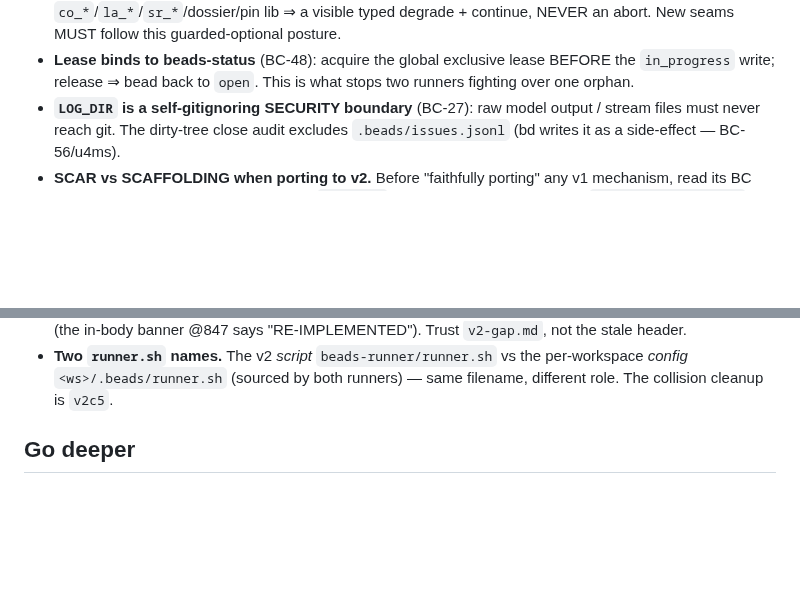
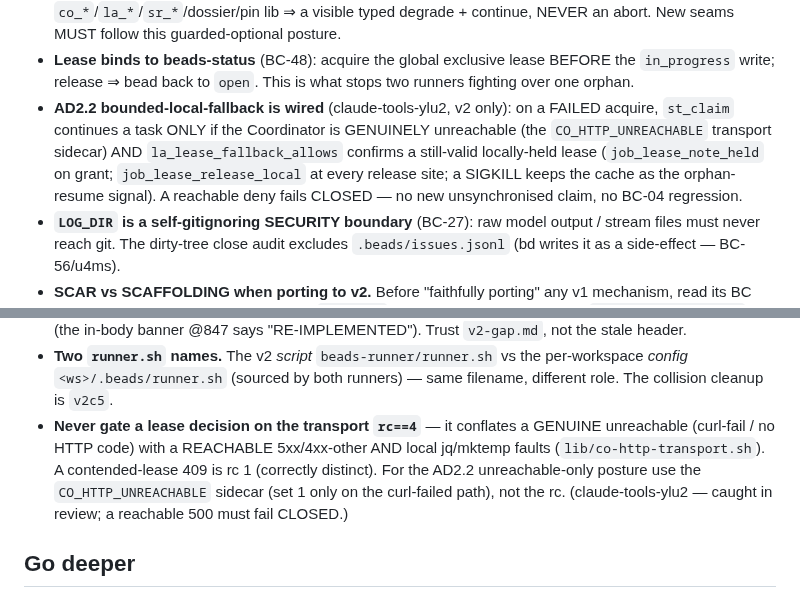
Before and after one commit to bbthechange/claude-dev-tools, a Markdown page: docs/context/runner.md, 2 parts joined by grey strips. GitHub-like rendering; blank space fills up the shorter version.

Commit message:
docs(claude-tools-ylu2): record AD2.2 fallback wiring + the rc==4-overload scar
A future runner-lease agent needs both: that the bounded-local-fallback is now
wired (CO_HTTP_UNREACHABLE-gated, note_held/release_local lifecycle), and the
scar that the transport rc==4 is overloaded (genuine-unreachable vs reachable
5xx vs local fault) so lease decisions must use the sidecar, not the rc.

Refs: claude-tools-ylu2

```diff
--- a/docs/context/runner.md
+++ b/docs/context/runner.md
@@ -93,6 +93,13 @@ controlled cutover — do NOT patch live v1. See HANDOFF-UX-V2 §2.
 - **Lease binds to beads-status** (BC-48): acquire the global exclusive lease
   BEFORE the `in_progress` write; release ⇒ bead back to `open`. This is what stops
   two runners fighting over one orphan.
+- **AD2.2 bounded-local-fallback is wired** (claude-tools-ylu2, v2 only): on a
+  FAILED acquire, `st_claim` continues a task ONLY if the Coordinator is GENUINELY
+  unreachable (the `CO_HTTP_UNREACHABLE` transport sidecar) AND
+  `la_lease_fallback_allows` confirms a still-valid locally-held lease
+  (`job_lease_note_held` on grant; `job_lease_release_local` at every release
+  site; a SIGKILL keeps the cache as the orphan-resume signal). A reachable deny
+  fails CLOSED — no new unsynchronised claim, no BC-04 regression.
 - **`LOG_DIR` is a self-gitignoring SECURITY boundary** (BC-27): raw model
   output / stream files must never reach git. The dirty-tree close audit excludes
   `.beads/issues.jsonl` (bd writes it as a side-effect — BC-56/u4ms).
@@ -158,6 +165,12 @@ Runbooks: `runner-status-check.md`, `cleanup-orphan-runners.md`, `reset-stuck-be
 - **Two `runner.sh` names.** The v2 *script* `beads-runner/runner.sh` vs the
   per-workspace *config* `<ws>/.beads/runner.sh` (sourced by both runners) — same
   filename, different role. The collision cleanup is `v2c5`.
+- **Never gate a lease decision on the transport `rc==4`** — it conflates a
+  GENUINE unreachable (curl-fail / no HTTP code) with a REACHABLE 5xx/4xx-other
+  AND local jq/mktemp faults (`lib/co-http-transport.sh`). A contended-lease 409
+  is rc 1 (correctly distinct). For the AD2.2 unreachable-only posture use the
+  `CO_HTTP_UNREACHABLE` sidecar (set 1 only on the curl-failed path), not the rc.
+  (claude-tools-ylu2 — caught in review; a reachable 500 must fail CLOSED.)
 
 ## Go deeper
 
```
